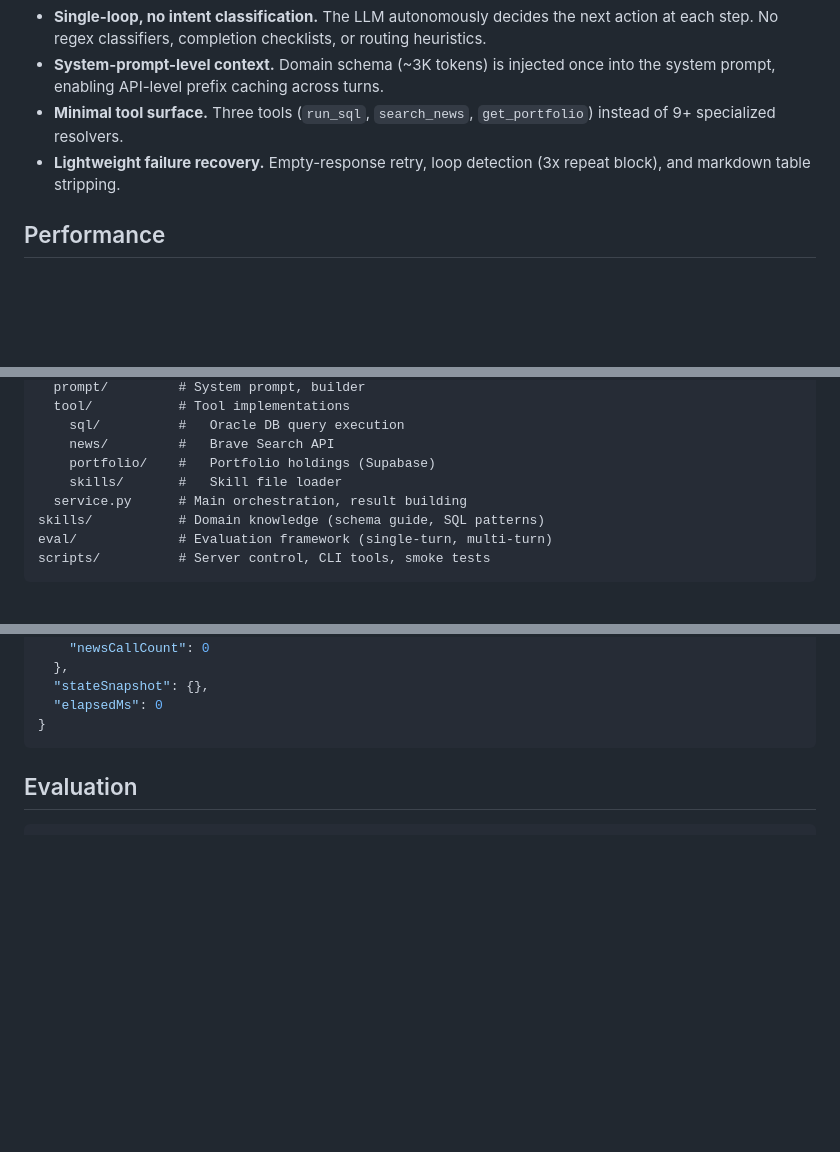
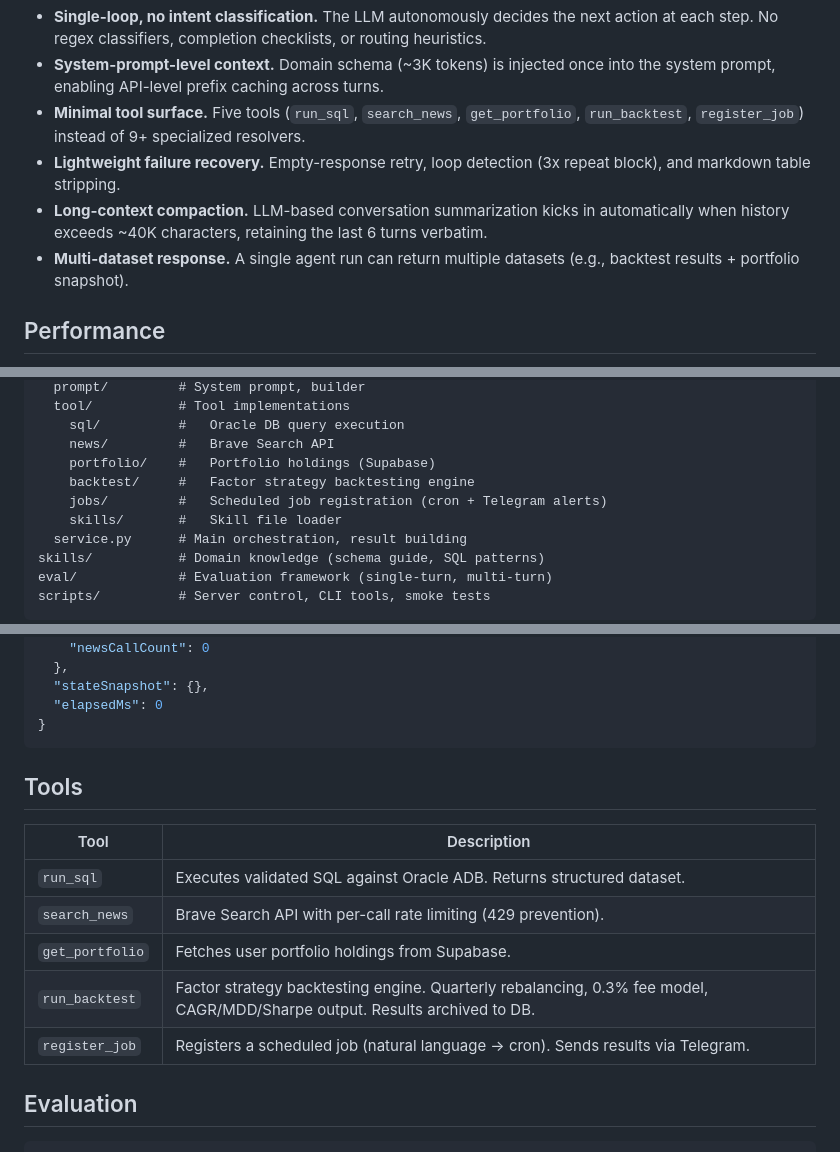
Before and after one commit to sbyoun/finllm-agent, a Markdown page: README.md, 3 parts joined by grey strips. GitHub-like rendering; blank space fills up the shorter version.

Commit message:
docs: README 업데이트 — run_backtest/register_job 툴, compaction, multi-dataset 반영

````diff
--- a/README.md
+++ b/README.md
@@ -19,8 +19,10 @@ User question
 
 - **Single-loop, no intent classification.** The LLM autonomously decides the next action at each step. No regex classifiers, completion checklists, or routing heuristics.
 - **System-prompt-level context.** Domain schema (~3K tokens) is injected once into the system prompt, enabling API-level prefix caching across turns.
-- **Minimal tool surface.** Three tools (`run_sql`, `search_news`, `get_portfolio`) instead of 9+ specialized resolvers.
+- **Minimal tool surface.** Five tools (`run_sql`, `search_news`, `get_portfolio`, `run_backtest`, `register_job`) instead of 9+ specialized resolvers.
 - **Lightweight failure recovery.** Empty-response retry, loop detection (3x repeat block), and markdown table stripping.
+- **Long-context compaction.** LLM-based conversation summarization kicks in automatically when history exceeds ~40K characters, retaining the last 6 turns verbatim.
+- **Multi-dataset response.** A single agent run can return multiple datasets (e.g., backtest results + portfolio snapshot).
 
 ## Performance
 
@@ -51,6 +53,8 @@ src/agent_runtime/
     sql/          #   Oracle DB query execution
     news/         #   Brave Search API
     portfolio/    #   Portfolio holdings (Supabase)
+    backtest/     #   Factor strategy backtesting engine
+    jobs/         #   Scheduled job registration (cron + Telegram alerts)
     skills/       #   Skill file loader
   service.py      # Main orchestration, result building
 skills/           # Domain knowledge (schema guide, SQL patterns)
@@ -125,6 +129,16 @@ Server-Sent Events (SSE) streaming. Emits `status`, `tool`, `observation`, `fina
   "elapsedMs": 0
 }
 ```
+
+## Tools
+
+| Tool | Description |
+|---|---|
+| `run_sql` | Executes validated SQL against Oracle ADB. Returns structured dataset. |
+| `search_news` | Brave Search API with per-call rate limiting (429 prevention). |
+| `get_portfolio` | Fetches user portfolio holdings from Supabase. |
+| `run_backtest` | Factor strategy backtesting engine. Quarterly rebalancing, 0.3% fee model, CAGR/MDD/Sharpe output. Results archived to DB. |
+| `register_job` | Registers a scheduled job (natural language → cron). Sends results via Telegram. |
 
 ## Evaluation
 
````
Also changed, not shown: other parts of README.md (+1 -1 lines).
